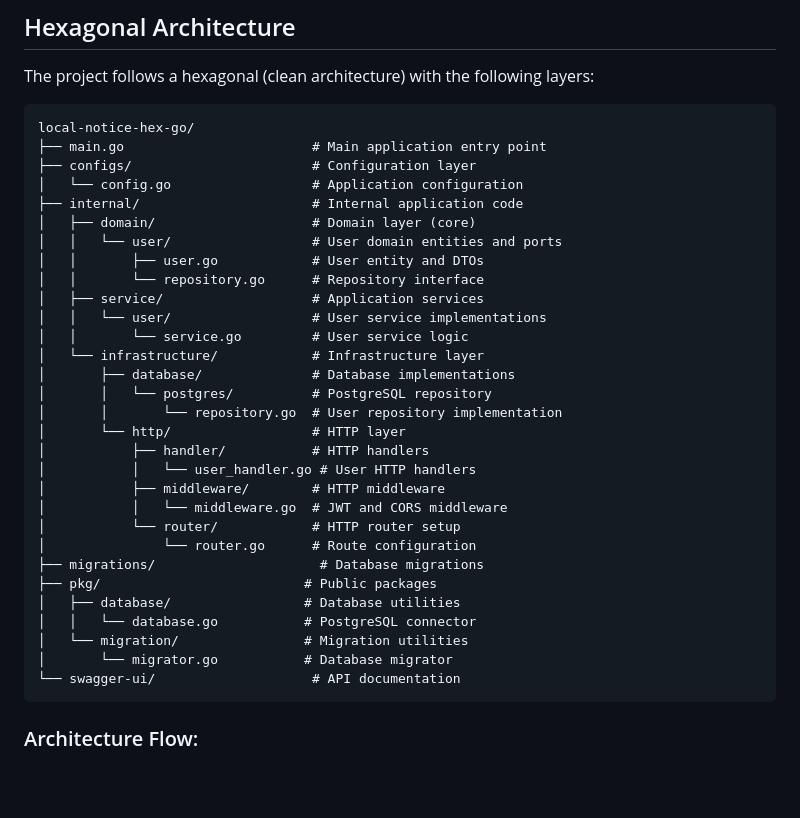
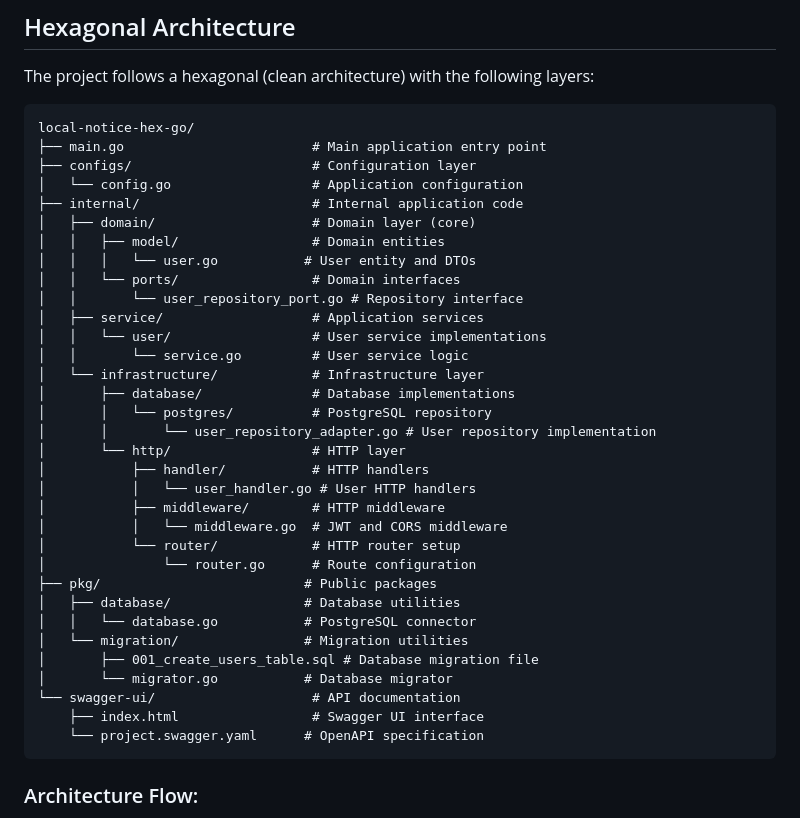
Before and after one commit to sisroberto801/local-notice-hex-go, a Markdown page: README.md, the part around the change. Drawn GitHub-style; blank space fills up the shorter version.

````diff
--- a/README.md
+++ b/README.md
@@ -22,16 +22,17 @@ local-notice-hex-go/
 │   └── config.go                  # Application configuration
 ├── internal/                      # Internal application code
 │   ├── domain/                    # Domain layer (core)
-│   │   └── user/                  # User domain entities and ports
-│   │       ├── user.go            # User entity and DTOs
-│   │       └── repository.go      # Repository interface
+│   │   ├── model/                 # Domain entities
+│   │   │   └── user.go           # User entity and DTOs
+│   │   └── ports/                 # Domain interfaces
+│   │       └── user_repository_port.go # Repository interface
 │   ├── service/                   # Application services
 │   │   └── user/                  # User service implementations
 │   │       └── service.go         # User service logic
 │   └── infrastructure/            # Infrastructure layer
 │       ├── database/              # Database implementations
 │       │   └── postgres/          # PostgreSQL repository
-│       │       └── repository.go  # User repository implementation
+│       │       └── user_repository_adapter.go # User repository implementation
 │       └── http/                  # HTTP layer
 │           ├── handler/           # HTTP handlers
 │           │   └── user_handler.go # User HTTP handlers
@@ -39,13 +40,15 @@ local-notice-hex-go/
 │           │   └── middleware.go  # JWT and CORS middleware
 │           └── router/            # HTTP router setup
 │               └── router.go      # Route configuration
-├── migrations/                     # Database migrations
 ├── pkg/                          # Public packages
 │   ├── database/                 # Database utilities
 │   │   └── database.go           # PostgreSQL connector
 │   └── migration/                # Migration utilities
+│       ├── 001_create_users_table.sql # Database migration file
 │       └── migrator.go           # Database migrator
 └── swagger-ui/                    # API documentation
+    ├── index.html                 # Swagger UI interface
+    └── project.swagger.yaml      # OpenAPI specification
 ```
 
 ### Architecture Flow:
````
